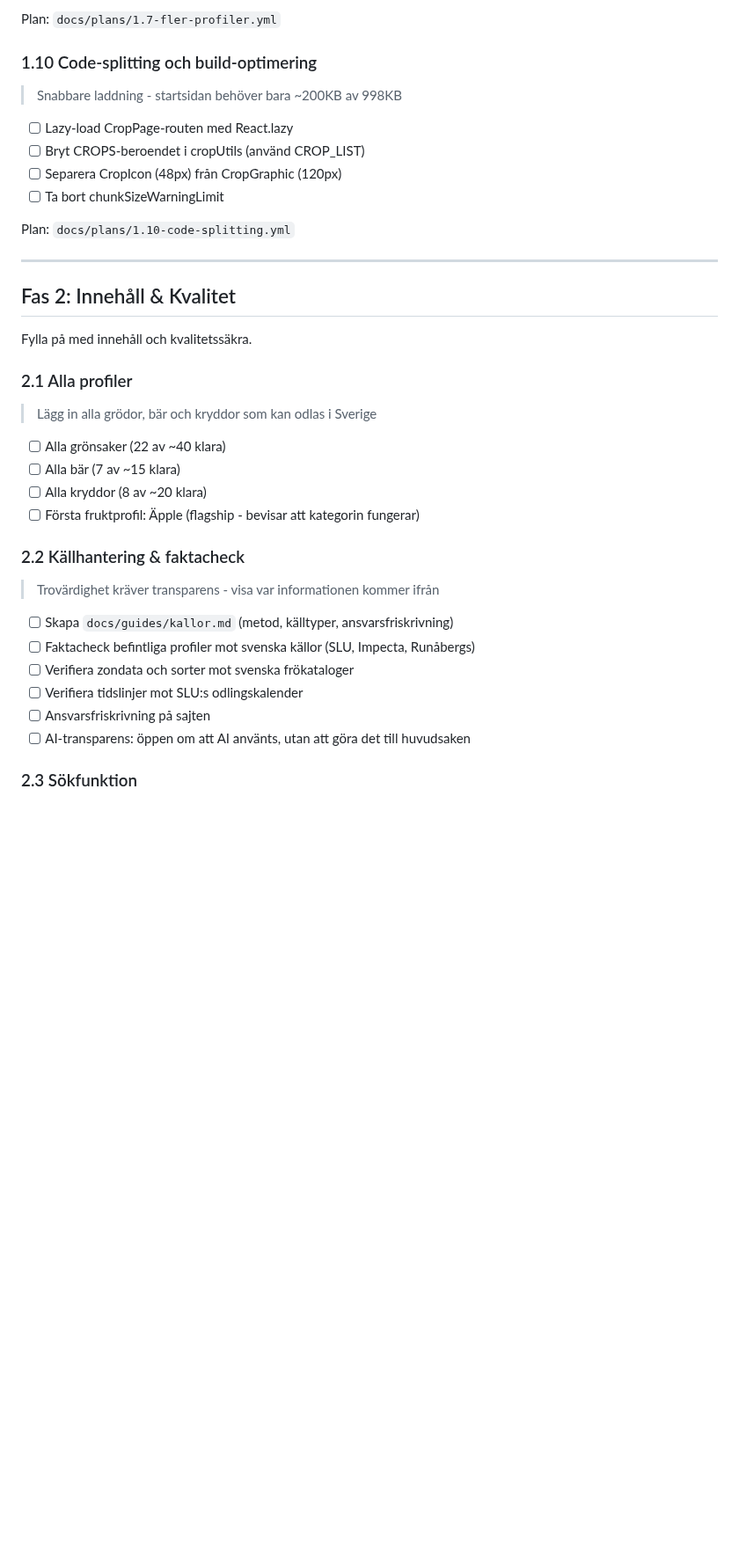
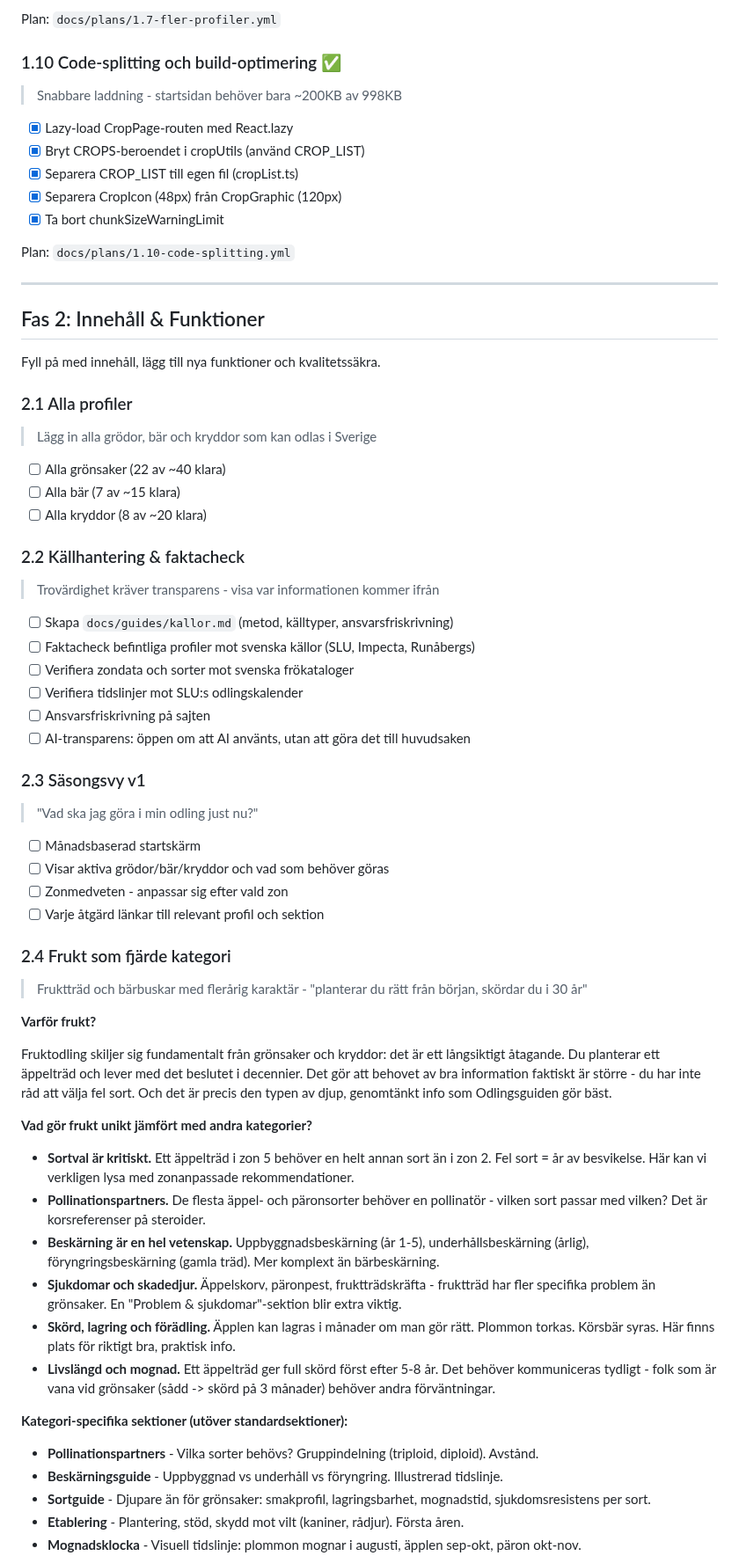
Before and after one commit to jarnesjo/odlingsguiden, a Markdown page: docs/ROADMAP.md, the part around one of its changes. Shown at 88% size. Rendered like a GitHub page; blank space fills up the shorter version.

```diff
--- a/docs/ROADMAP.md
+++ b/docs/ROADMAP.md
@@ -164,22 +98,23 @@ Plan: `docs/plans/1.8-grod-navigering.yml`
 
 Plan: `docs/plans/1.7-fler-profiler.yml`
 
-### 1.10 Code-splitting och build-optimering
+### 1.10 Code-splitting och build-optimering ✅
 
 > Snabbare laddning - startsidan behöver bara ~200KB av 998KB
 
-- [ ] Lazy-load CropPage-routen med React.lazy
-- [ ] Bryt CROPS-beroendet i cropUtils (använd CROP_LIST)
-- [ ] Separera CropIcon (48px) från CropGraphic (120px)
-- [ ] Ta bort chunkSizeWarningLimit
+- [x] Lazy-load CropPage-routen med React.lazy
+- [x] Bryt CROPS-beroendet i cropUtils (använd CROP_LIST)
+- [x] Separera CROP_LIST till egen fil (cropList.ts)
+- [x] Separera CropIcon (48px) från CropGraphic (120px)
+- [x] Ta bort chunkSizeWarningLimit
 
 Plan: `docs/plans/1.10-code-splitting.yml`
 
 ---
 
-## Fas 2: Innehåll & Kvalitet
+## Fas 2: Innehåll & Funktioner
 
-Fylla på med innehåll och kvalitetssäkra.
+Fyll på med innehåll, lägg till nya funktioner och kvalitetssäkra.
 
 ### 2.1 Alla profiler
 
@@ -188,7 +123,6 @@ Fylla på med innehåll och kvalitetssäkra.
 - [ ] Alla grönsaker (22 av ~40 klara)
 - [ ] Alla bär (7 av ~15 klara)
 - [ ] Alla kryddor (8 av ~20 klara)
-- [ ] Första fruktprofil: Äpple (flagship - bevisar att kategorin fungerar)
 
 ### 2.2 Källhantering & faktacheck
 
@@ -201,4 +135,37 @@ Fylla på med innehåll och kvalitetssäkra.
 - [ ] Ansvarsfriskrivning på sajten
 - [ ] AI-transparens: öppen om att AI använts, utan att göra det till huvudsaken
 
-### 2.3 Sökfunktion
+### 2.3 Säsongsvy v1
+
+> "Vad ska jag göra i min odling just nu?"
+
+- [ ] Månadsbaserad startskärm
+- [ ] Visar aktiva grödor/bär/kryddor och vad som behöver göras
+- [ ] Zonmedveten - anpassar sig efter vald zon
+- [ ] Varje åtgärd länkar till relevant profil och sektion
+
+### 2.4 Frukt som fjärde kategori
+
+> Fruktträd och bärbuskar med flerårig karaktär - "planterar du rätt från början, skördar du i 30 år"
+
+**Varför frukt?**
+
+Fruktodling skiljer sig fundamentalt från grönsaker och kryddor: det är ett långsiktigt åtagande. Du planterar ett äppelträd och lever med det beslutet i decennier. Det gör att behovet av bra information faktiskt är större - du har inte råd att välja fel sort. Och det är precis den typen av djup, genomtänkt info som Odlingsguiden gör bäst.
+
+**Vad gör frukt unikt jämfört med andra kategorier?**
+
+- **Sortval är kritiskt.** Ett äppelträd i zon 5 behöver en helt annan sort än i zon 2. Fel sort = år av besvikelse. Här kan vi verkligen lysa med zonanpassade rekommendationer.
+- **Pollinationspartners.** De flesta äppel- och päronsorter behöver en pollinatör - vilken sort passar med vilken? Det är korsreferenser på steroider.
+- **Beskärning är en hel vetenskap.** Uppbyggnadsbeskärning (år 1-5), underhållsbeskärning (årlig), föryngringsbeskärning (gamla träd). Mer komplext än bärbeskärning.
+- **Sjukdomar och skadedjur.** Äppelskorv, päronpest, fruktträdskräfta - fruktträd har fler specifika problem än grönsaker. En "Problem & sjukdomar"-sektion blir extra viktig.
+- **Skörd, lagring och förädling.** Äpplen kan lagras i månader om man gör rätt. Plommon torkas. Körsbär syras. Här finns plats för riktigt bra, praktisk info.
+- **Livslängd och mognad.** Ett äppelträd ger full skörd först efter 5-8 år. Det behöver kommuniceras tydligt - folk som är vana vid grönsaker (sådd -> skörd på 3 månader) behöver andra förväntningar.
+
+**Kategori-specifika sektioner (utöver standardsektioner):**
+
+- **Pollinationspartners** - Vilka sorter behövs? Gruppindelning (triploid, diploid). Avstånd.
+- **Beskärningsguide** - Uppbyggnad vs underhåll vs föryngring. Illustrerad tidslinje.
+- **Sortguide** - Djupare än för grönsaker: smakprofil, lagringsbarhet, mognadstid, sjukdomsresistens per sort.
+- **Etablering** - Plantering, stöd, skydd mot vilt (kaniner, rådjur). Första åren.
+- **Mognadsklocka** - Visuell tidslinje: plommon mognar i augusti, äpplen sep-okt, päron okt-nov.
+
```
Also changed, not shown: other parts of docs/ROADMAP.md (+63 -76 lines), docs/guides/performance.md (added, +45 -0 lines).
